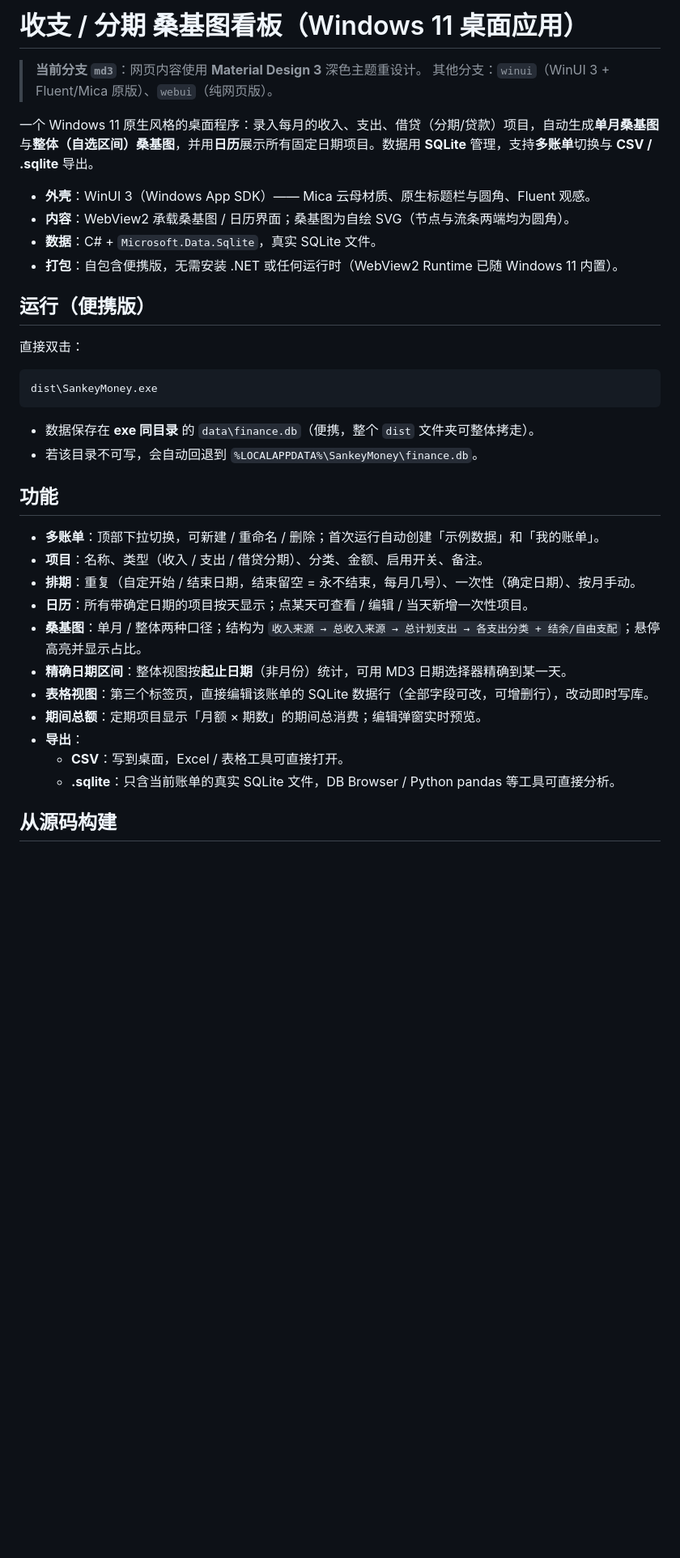
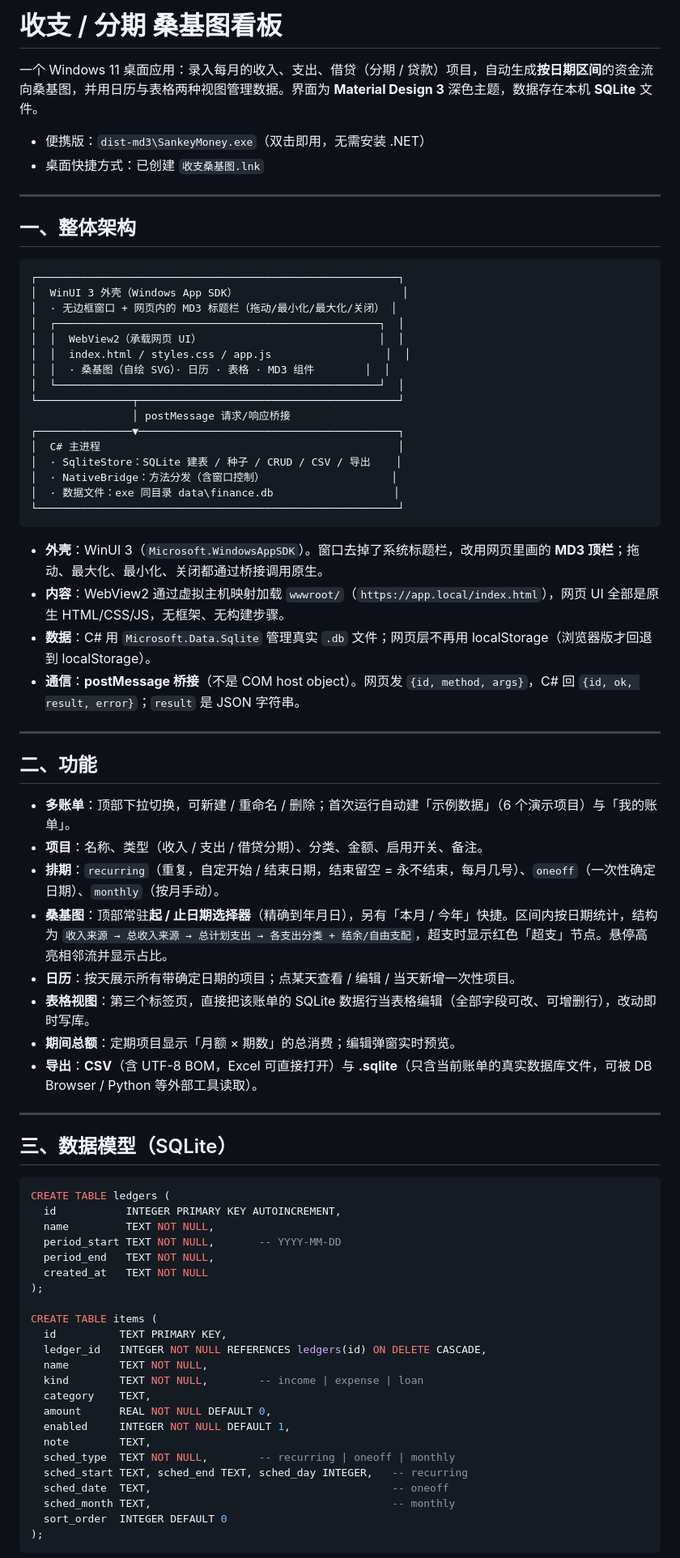
Before and after one commit to SirTamago/sankey-money, a Markdown page: README.md, the part around one of its changes. Shown at 81% size. Drawn GitHub-style; blank space fills up the shorter version.

Commit message:
docs: rewrite README as a full implementation summary

````diff
--- a/README.md
+++ b/README.md
@@ -1,38 +1,79 @@
-# 收支 / 分期 桑基图看板（Windows 11 桌面应用）
+# 收支 / 分期 桑基图看板
 
-> **当前分支 `md3`**：网页内容使用 **Material Design 3** 深色主题重设计。
-> 其他分支：`winui`（WinUI 3 + Fluent/Mica 原版）、`webui`（纯网页版）。
+一个 Windows 11 桌面应用：录入每月的收入、支出、借贷（分期 / 贷款）项目，自动生成**按日期区间**的资金流向桑基图，并用日历与表格两种视图管理数据。界面为 **Material Design 3** 深色主题，数据存在本机 **SQLite** 文件。
 
-一个 Windows 11 原生风格的桌面程序：录入每月的收入、支出、借贷（分期/贷款）项目，自动生成**单月桑基图**与**整体（自选区间）桑基图**，并用**日历**展示所有固定日期项目。数据用 **SQLite** 管理，支持**多账单**切换与 **CSV / .sqlite** 导出。
+- 便携版：`dist-md3\SankeyMoney.exe`（双击即用，无需安装 .NET）
+- 桌面快捷方式：已创建 `收支桑基图.lnk`
 
-- **外壳**：WinUI 3（Windows App SDK）—— Mica 云母材质、原生标题栏与圆角、Fluent 观感。
-- **内容**：WebView2 承载桑基图 / 日历界面；桑基图为自绘 SVG（节点与流条两端均为圆角）。
-- **数据**：C# + `Microsoft.Data.Sqlite`，真实 SQLite 文件。
-- **打包**：自包含便携版，无需安装 .NET 或任何运行时（WebView2 Runtime 已随 Windows 11 内置）。
+---
 
-## 运行（便携版）
-
-直接双击：
+## 一、整体架构
 
 ```
-dist\SankeyMoney.exe
+┌─────────────────────────────────────────────────────────┐
+│  WinUI 3 外壳（Windows App SDK）                          │
+│  · 无边框窗口 + 网页内的 MD3 标题栏（拖动/最小化/最大化/关闭） │
+│  ┌───────────────────────────────────────────────────┐  │
+│  │  WebView2（承载网页 UI）                            │  │
+│  │  index.html / styles.css / app.js                  │  │
+│  │  · 桑基图（自绘 SVG）· 日历 · 表格 · MD3 组件        │  │
+│  └───────────────────────────────────────────────────┘  │
+└───────────────┬─────────────────────────────────────────┘
+                │ postMessage 请求/响应桥接
+┌───────────────▼─────────────────────────────────────────┐
+│  C# 主进程                                               │
+│  · SqliteStore：SQLite 建表 / 种子 / CRUD / CSV / 导出    │
+│  · NativeBridge：方法分发（含窗口控制）                    │
+│  · 数据文件：exe 同目录 data\finance.db                   │
+└─────────────────────────────────────────────────────────┘
 ```
 
-- 数据保存在 **exe 同目录** 的 `data\finance.db`（便携，整个 `dist` 文件夹可整体拷走）。
-- 若该目录不可写，会自动回退到 `%LOCALAPPDATA%\SankeyMoney\finance.db`。
+- **外壳**：WinUI 3（`Microsoft.WindowsAppSDK`）。窗口去掉了系统标题栏，改用网页里画的 **MD3 顶栏**；拖动、最大化、最小化、关闭都通过桥接调用原生。
+- **内容**：WebView2 通过虚拟主机映射加载 `wwwroot/`（`https://app.local/index.html`），网页 UI 全部是原生 HTML/CSS/JS，无框架、无构建步骤。
+- **数据**：C# 用 `Microsoft.Data.Sqlite` 管理真实 `.db` 文件；网页层不再用 localStorage（浏览器版才回退到 localStorage）。
+- **通信**：**postMessage 桥接**（不是 COM host object）。网页发 `{id, method, args}`，C# 回 `{id, ok, result, error}`；`result` 是 JSON 字符串。
 
-## 功能
+---
 
-- **多账单**：顶部下拉切换，可新建 / 重命名 / 删除；首次运行自动创建「示例数据」和「我的账单」。
+## 二、功能
+
+- **多账单**：顶部下拉切换，可新建 / 重命名 / 删除；首次运行自动建「示例数据」（6 个演示项目）与「我的账单」。
 - **项目**：名称、类型（收入 / 支出 / 借贷分期）、分类、金额、启用开关、备注。
-- **排期**：重复（自定开始 / 结束日期，结束留空 = 永不结束，每月几号）、一次性（确定日期）、按月手动。
-- **日历**：所有带确定日期的项目按天显示；点某天可查看 / 编辑 / 当天新增一次性项目。
-- **桑基图**：单月 / 整体两种口径；结构为 `收入来源 → 总收入来源 → 总计划支出 → 各支出分类 + 结余/自由支配`；悬停高亮并显示占比。
-- **精确日期区间**：整体视图按**起止日期**（非月份）统计，可用 MD3 日期选择器精确到某一天。
-- **表格视图**：第三个标签页，直接编辑该账单的 SQLite 数据行（全部字段可改，可增删行），改动即时写库。
-- **期间总额**：定期项目显示「月额 × 期数」的期间总消费；编辑弹窗实时预览。
-- **导出**：
-  - **CSV**：写到桌面，Excel / 表格工具可直接打开。
-  - **.sqlite**：只含当前账单的真实 SQLite 文件，DB Browser / Python pandas 等工具可直接分析。
+- **排期**：`recurring`（重复，自定开始 / 结束日期，结束留空 = 永不结束，每月几号）、`oneoff`（一次性确定日期）、`monthly`（按月手动）。
+- **桑基图**：顶部常驻**起 / 止日期选择器**（精确到年月日），另有「本月 / 今年」快捷。区间内按日期统计，结构为
+  `收入来源 → 总收入来源 → 总计划支出 → 各支出分类 + 结余/自由支配`，超支时显示红色「超支」节点。悬停高亮相邻流并显示占比。
+- **日历**：按天展示所有带确定日期的项目；点某天查看 / 编辑 / 当天新增一次性项目。
+- **表格视图**：第三个标签页，直接把该账单的 SQLite 数据行当表格编辑（全部字段可改、可增删行），改动即时写库。
+- **期间总额**：定期项目显示「月额 × 期数」的总消费；编辑弹窗实时预览。
+- **导出**：**CSV**（含 UTF-8 BOM，Excel 可直接打开）与 **.sqlite**（只含当前账单的真实数据库文件，可被 DB Browser / Python 等外部工具读取）。
 
-## 从源码构建
+---
+
+## 三、数据模型（SQLite）
+
+```sql
+CREATE TABLE ledgers (
+  id           INTEGER PRIMARY KEY AUTOINCREMENT,
+  name         TEXT NOT NULL,
+  period_start TEXT NOT NULL,       -- YYYY-MM-DD
+  period_end   TEXT NOT NULL,
+  created_at   TEXT NOT NULL
+);
+
+CREATE TABLE items (
+  id          TEXT PRIMARY KEY,
+  ledger_id   INTEGER NOT NULL REFERENCES ledgers(id) ON DELETE CASCADE,
+  name        TEXT NOT NULL,
+  kind        TEXT NOT NULL,        -- income | expense | loan
+  category    TEXT,
+  amount      REAL NOT NULL DEFAULT 0,
+  enabled     INTEGER NOT NULL DEFAULT 1,
+  note        TEXT,
+  sched_type  TEXT NOT NULL,        -- recurring | oneoff | monthly
+  sched_start TEXT, sched_end TEXT, sched_day INTEGER,   -- recurring
+  sched_date  TEXT,                                      -- oneoff
+  sched_month TEXT,                                      -- monthly
+  sort_order  INTEGER DEFAULT 0
+);
+```
+
````
Also changed, not shown: other parts of README.md (+83 -33 lines).
